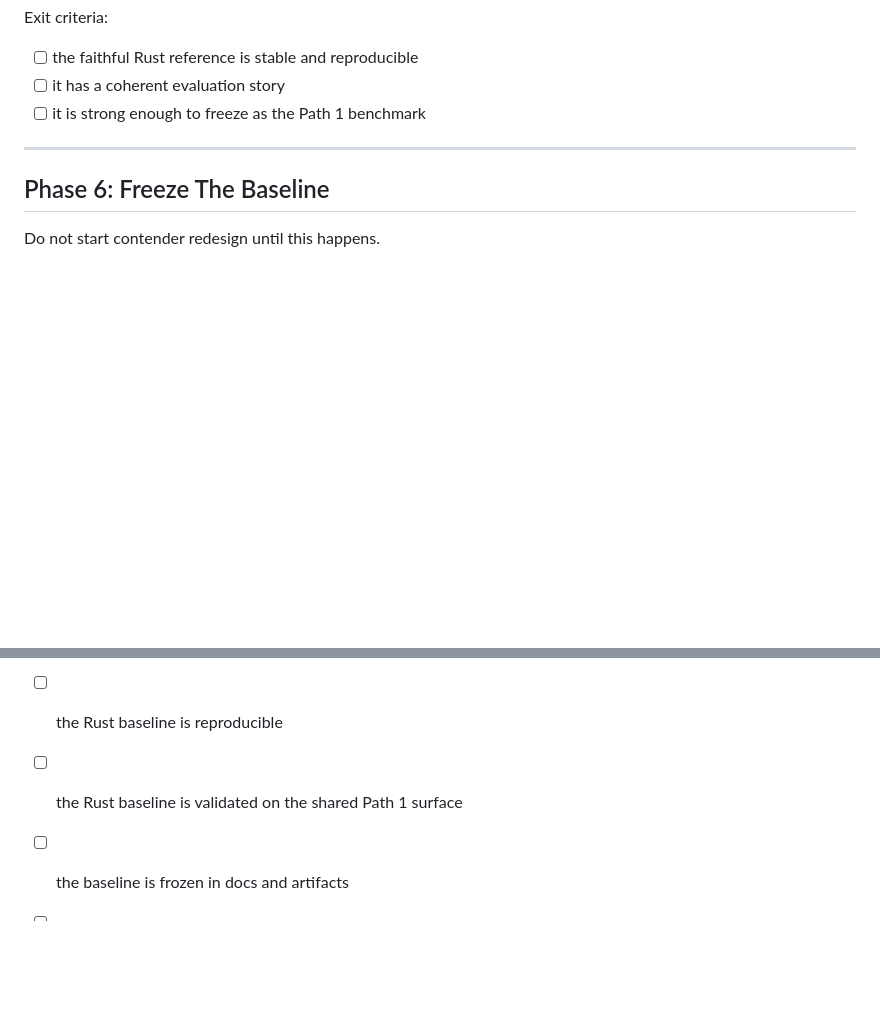
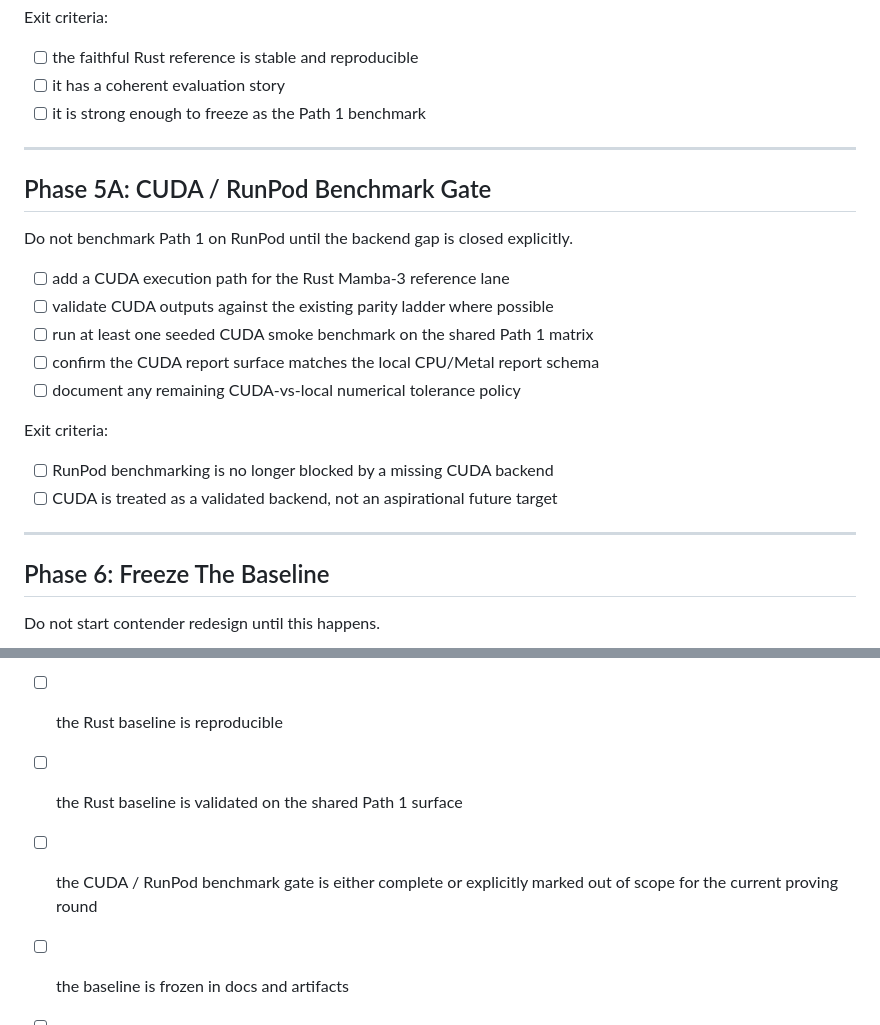
Before and after one commit to abbudjoe/fractal, a Markdown page: docs/specs/v3a-rust-mamba-baseline-checklist.md, 2 parts joined by grey strips. Drawn GitHub-style; blank space fills up the shorter version.

Commit message:
Document CUDA gate before RunPod benchmarks

```diff
--- a/docs/specs/v3a-rust-mamba-baseline-checklist.md
+++ b/docs/specs/v3a-rust-mamba-baseline-checklist.md
@@ -188,6 +188,23 @@ Exit criteria:
 
 ---
 
+## Phase 5A: CUDA / RunPod Benchmark Gate
+
+Do not benchmark Path 1 on RunPod until the backend gap is closed explicitly.
+
+- [ ] add a CUDA execution path for the Rust Mamba-3 reference lane
+- [ ] validate CUDA outputs against the existing parity ladder where possible
+- [ ] run at least one seeded CUDA smoke benchmark on the shared Path 1 matrix
+- [ ] confirm the CUDA report surface matches the local CPU/Metal report schema
+- [ ] document any remaining CUDA-vs-local numerical tolerance policy
+
+Exit criteria:
+
+- [ ] RunPod benchmarking is no longer blocked by a missing CUDA backend
+- [ ] CUDA is treated as a validated backend, not an aspirational future target
+
+---
+
 ## Phase 6: Freeze The Baseline
 
 Do not start contender redesign until this happens.
@@ -221,5 +238,7 @@ This checklist is complete only when all of the following are true:
 - [ ] the Path 1 reference lane is no longer a proxy
 - [ ] the Rust baseline is reproducible
 - [ ] the Rust baseline is validated on the shared Path 1 surface
+- [ ] the CUDA / RunPod benchmark gate is either complete or explicitly marked
+  out of scope for the current proving round
 - [ ] the baseline is frozen in docs and artifacts
 - [ ] contender work can proceed against a real apples-to-apples benchmark
```
Also changed, not shown: docs/specs/v3a-hybrid-attention-plan.md (+21 -0 lines), docs/specs/v3a-rust-mamba3-porting-note.md (+23 -1 lines).
